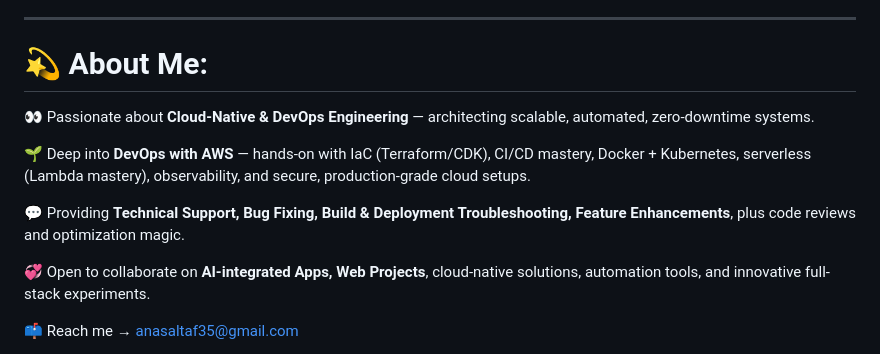
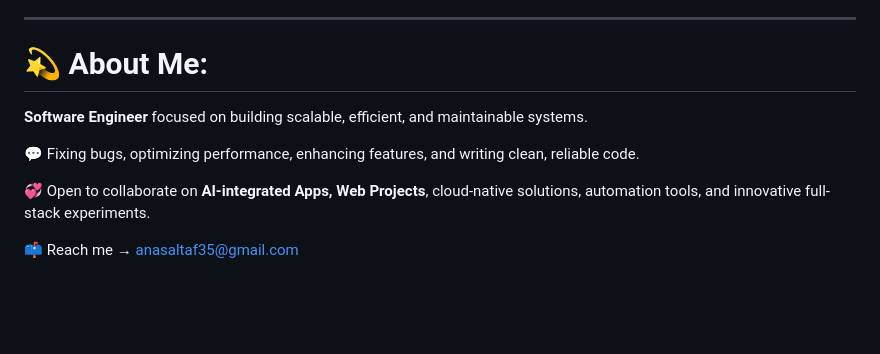
Before and after one commit to Anas-Altaf/Anas-Altaf, a Markdown page: README.md, the part around the change. GitHub-like rendering; blank space fills up the shorter version.

Commit message:
Revise About Me section in README
Updated personal description and skills in README.

```diff
--- a/README.md
+++ b/README.md
@@ -13,11 +13,10 @@
 ---
 
 # 💫 About Me:
-👀 Passionate about **Cloud-Native & DevOps Engineering** — architecting scalable, automated, zero-downtime systems.
 
-🌱 Deep into **DevOps with AWS** — hands-on with IaC (Terraform/CDK), CI/CD mastery, Docker + Kubernetes, serverless (Lambda mastery), observability, and secure, production-grade cloud setups.
+**Software Engineer** focused on building scalable, efficient, and maintainable systems.
 
-💬 Providing **Technical Support, Bug Fixing, Build & Deployment Troubleshooting, Feature Enhancements**, plus code reviews and optimization magic.
+💬 Fixing bugs, optimizing performance, enhancing features, and writing clean, reliable code.
 
 💞️ Open to collaborate on **AI-integrated Apps, Web Projects**, cloud-native solutions, automation tools, and innovative full-stack experiments.
 
```
